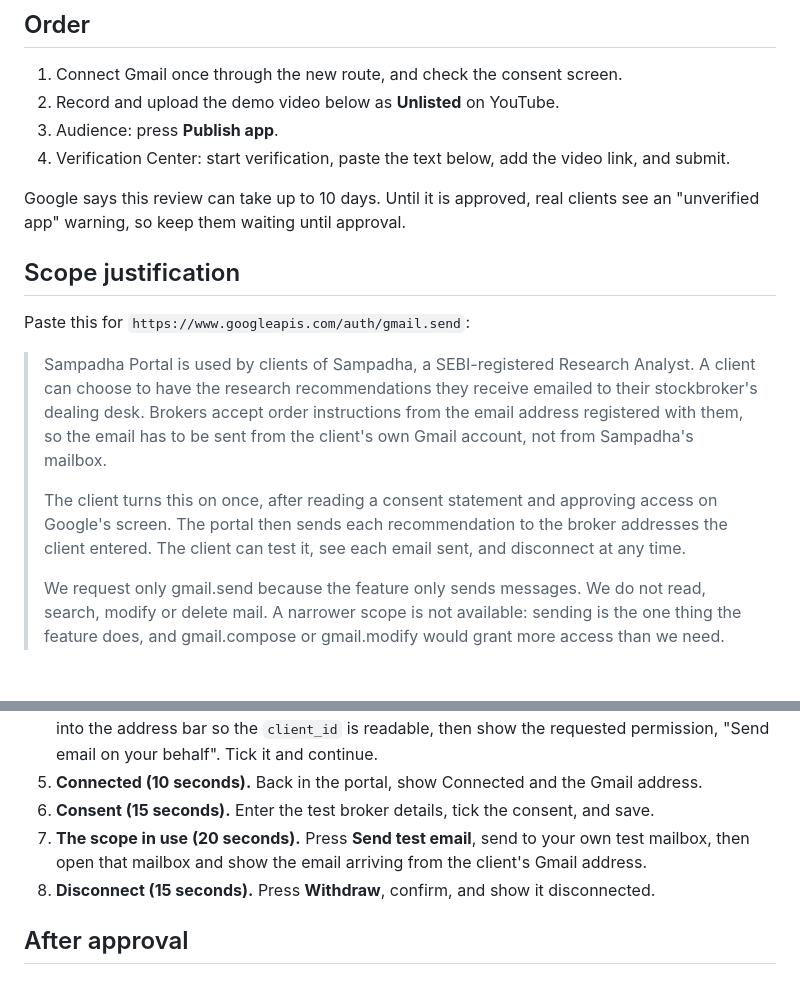
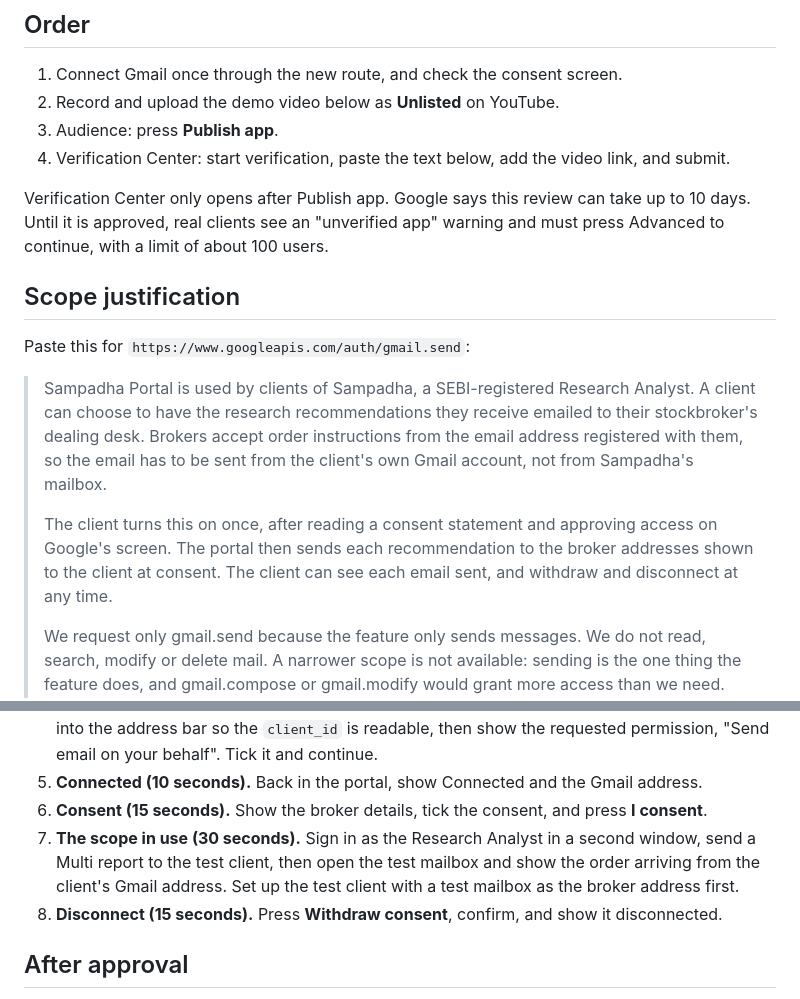
Before and after one commit to finteck-sep192026/Sampadha_Mahogha, a Markdown page: supabase/GOOGLE-VERIFICATION.md, 2 parts joined by grey strips. Drawn GitHub-style; blank space fills up the shorter version.

Commit message:
Google verification notes: match the current consent flow
Co-Authored-By: Claude Opus 5.5 <noreply@anthropic.com>

```diff
--- a/supabase/GOOGLE-VERIFICATION.md
+++ b/supabase/GOOGLE-VERIFICATION.md
@@ -12,8 +12,9 @@ Project: `sampadha-portal`. Home page: `https://racrm.fintecindia.com`. Privacy
 3. Audience: press **Publish app**.
 4. Verification Center: start verification, paste the text below, add the video link, and submit.
 
-Google says this review can take up to 10 days. Until it is approved, real clients see an
-"unverified app" warning, so keep them waiting until approval.
+Verification Center only opens after Publish app. Google says this review can take up to 10 days.
+Until it is approved, real clients see an "unverified app" warning and must press Advanced to
+continue, with a limit of about 100 users.
 
 ## Scope justification
 
@@ -25,8 +26,8 @@ Paste this for `https://www.googleapis.com/auth/gmail.send`:
 > has to be sent from the client's own Gmail account, not from Sampadha's mailbox.
 >
 > The client turns this on once, after reading a consent statement and approving access on Google's
-> screen. The portal then sends each recommendation to the broker addresses the client entered. The
-> client can test it, see each email sent, and disconnect at any time.
+> screen. The portal then sends each recommendation to the broker addresses shown to the client at
+> consent. The client can see each email sent, and withdraw and disconnect at any time.
 >
 > We request only gmail.send because the feature only sends messages. We do not read, search, modify
 > or delete mail. A narrower scope is not available: sending is the one thing the feature does, and
@@ -57,10 +58,11 @@ live dealing desk.
    the address bar so the `client_id` is readable, then show the requested permission, "Send email on
    your behalf". Tick it and continue.
 5. **Connected (10 seconds).** Back in the portal, show Connected and the Gmail address.
-6. **Consent (15 seconds).** Enter the test broker details, tick the consent, and save.
-7. **The scope in use (20 seconds).** Press **Send test email**, send to your own test mailbox, then
-   open that mailbox and show the email arriving from the client's Gmail address.
-8. **Disconnect (15 seconds).** Press **Withdraw**, confirm, and show it disconnected.
+6. **Consent (15 seconds).** Show the broker details, tick the consent, and press **I consent**.
+7. **The scope in use (30 seconds).** Sign in as the Research Analyst in a second window, send a Multi
+   report to the test client, then open the test mailbox and show the order arriving from the
+   client's Gmail address. Set up the test client with a test mailbox as the broker address first.
+8. **Disconnect (15 seconds).** Press **Withdraw consent**, confirm, and show it disconnected.
 
 ## After approval
 
```
